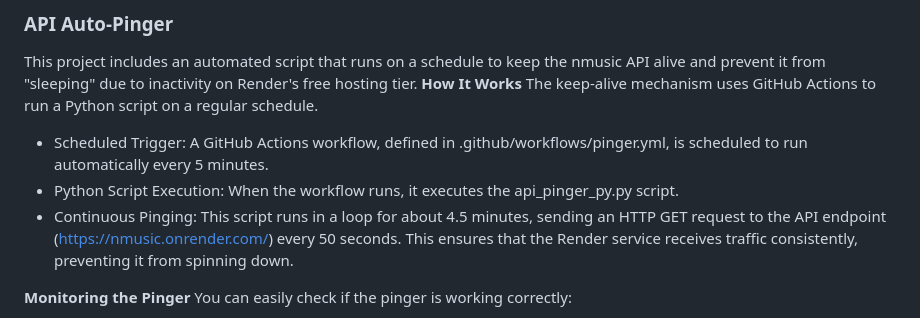
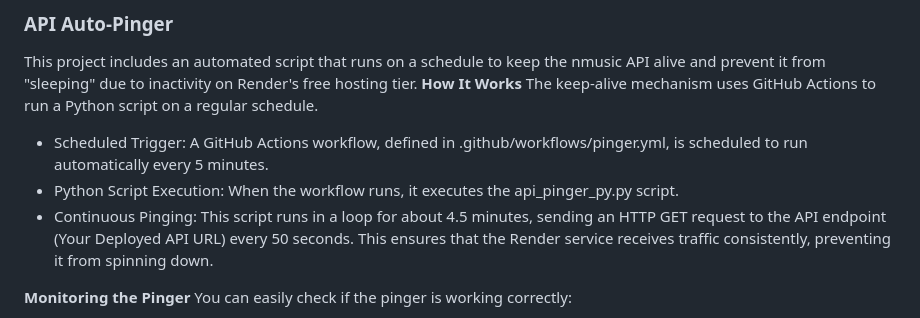
Before and after one commit to Rancidgift57/NMusic-Music-Player, a Markdown page: README.markdown, the part around the change. Rendered like a GitHub page.

```diff
--- a/README.markdown
+++ b/README.markdown
@@ -217,7 +217,7 @@ This project includes an automated script that runs on a schedule to keep the nm
 The keep-alive mechanism uses GitHub Actions to run a Python script on a regular schedule.
  - Scheduled Trigger: A GitHub Actions workflow, defined in .github/workflows/pinger.yml, is scheduled to run automatically every 5 minutes.
  - Python Script Execution: When the workflow runs, it executes the api_pinger_py.py script.
- - Continuous Pinging: This script runs in a loop for about 4.5 minutes, sending an HTTP GET request to the API endpoint (https://nmusic.onrender.com/) every 50 seconds.
+ - Continuous Pinging: This script runs in a loop for about 4.5 minutes, sending an HTTP GET request to the API endpoint (Your Deployed API URL) every 50 seconds.
 This ensures that the Render service receives traffic consistently, preventing it from spinning down.
 
 **Monitoring the Pinger**
```
